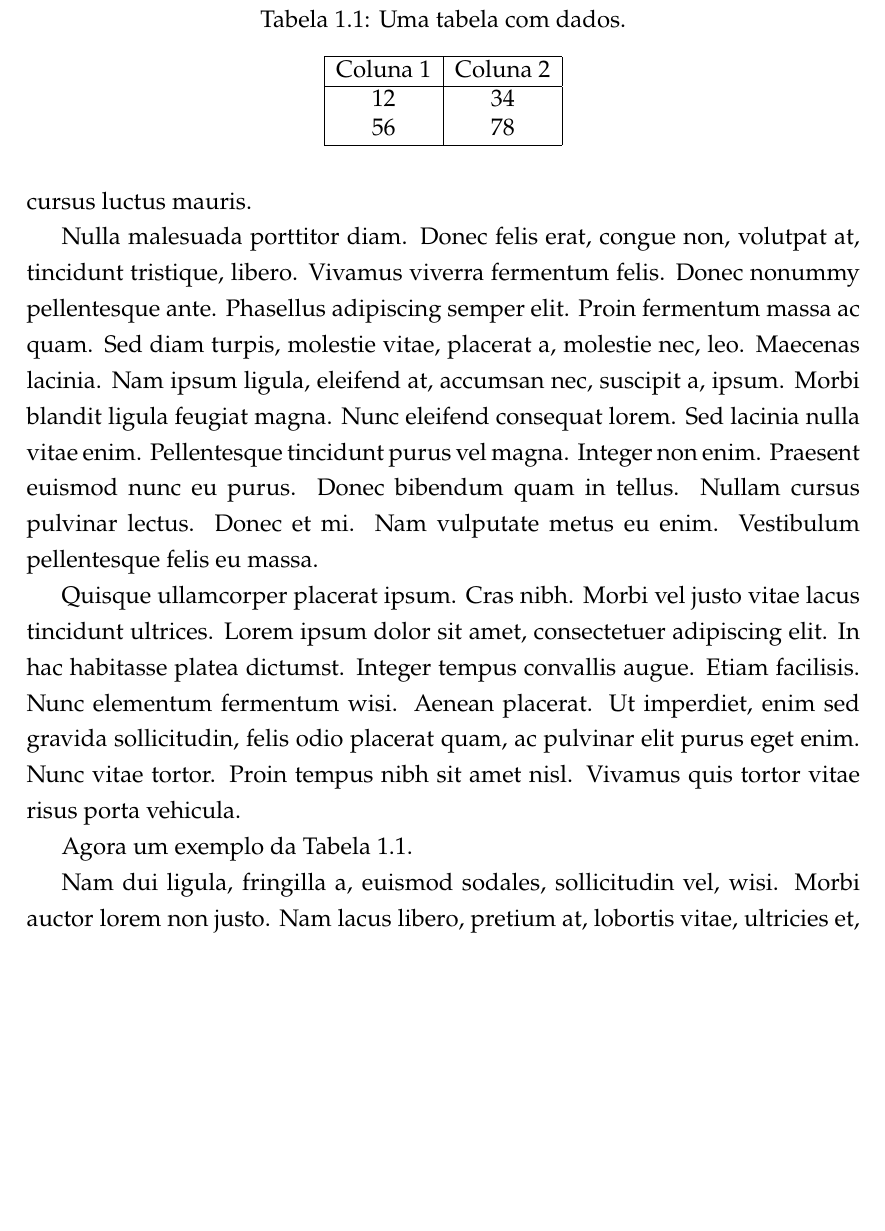
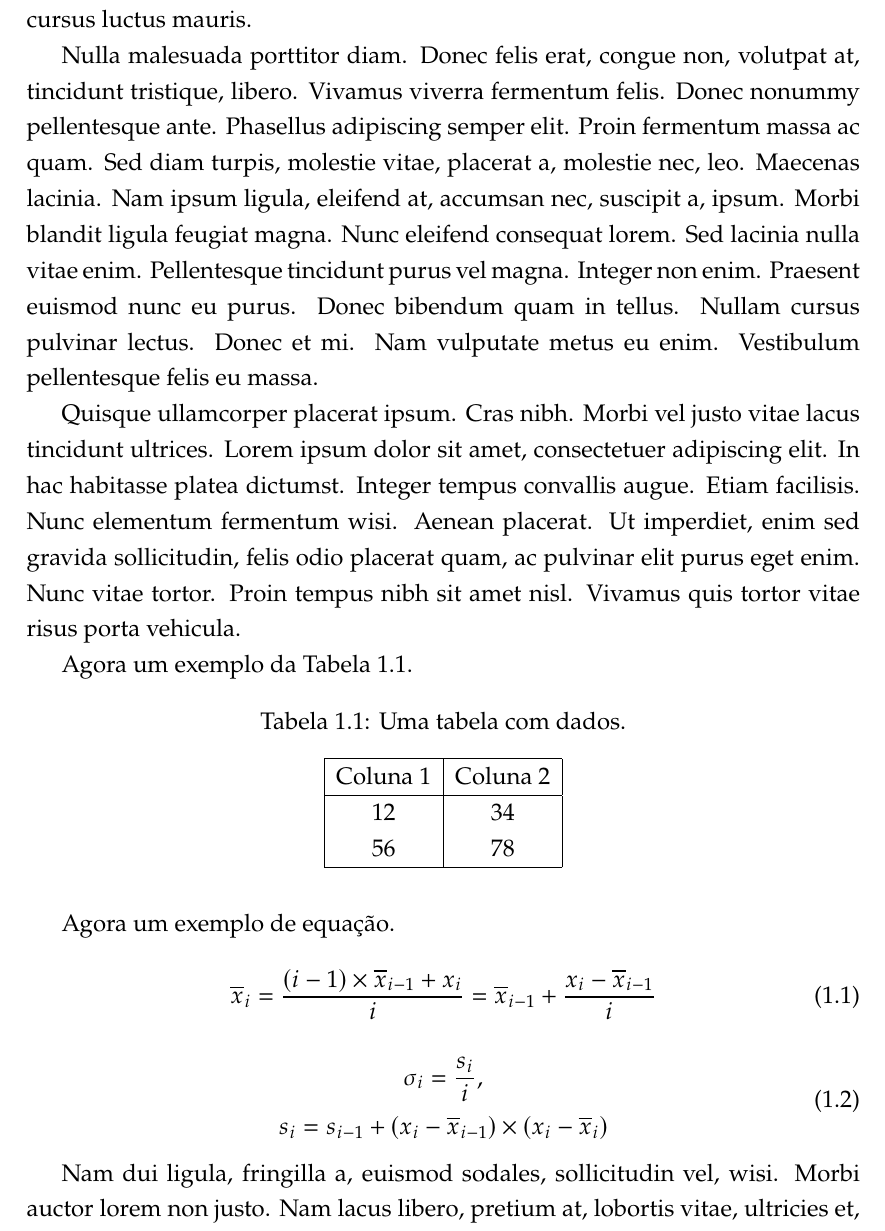
Before and after one commit to jpbarddal/ppgia-pucpr-template, a LaTeX thesis (main.tex, which reads capitulos/cap1.tex): part of page 29 of 32 before the commit and part of page 29 of 33 after it, cut so that both start at the same text, the shorter picture padded with empty space. Compiled offline with pdfLaTeX.

Commit message:
Add exemplo equação e tabela na mesma posição da escrita
não sei se você deseja adicionar uma lista de equações. Não deve ser muito complexo.

```diff
--- a/capitulos/cap1.tex
+++ b/capitulos/cap1.tex
@@ -104,7 +104,7 @@ Coluna 1 & Coluna 2 \\
 
 Agora um exemplo da Tabela \ref{tab:tabela}.
 
-\begin{table}
+\begin{table}[H] % para tabela ficar na mesma posição da escrita :)
 	\centering
 	\caption{Uma tabela com dados.}
 	\label{tab:tabela}
@@ -118,5 +118,21 @@ Agora um exemplo da Tabela \ref{tab:tabela}.
 	\end{tabular}
 \end{table}
 
+Agora um exemplo de equação.
+
+\begin{equation}
+    \overline{x}_i = \frac{(i-1) \times \overline{x}_{i-1} + x_i}{i} =  \overline{x}_{i-1} + \frac{x_i - \overline{x}_{i-1}}{i}
+    \label{eq:mean_incremental}
+\end{equation}
+
+
+\begin{equation}
+\begin{gathered}
+ \sigma_{i} = \frac{s_i}{i}, \\
+ s_i = s_{i - 1} + (x_{i} -  \overline{x}_{i-1}) \times (x_{i} -  \overline{x}_{i})
+\end{gathered}
+\label{eq:var_incremental}
+\end{equation}
+
 \lipsum[2-4]
 \lipsum[2-4]
```
